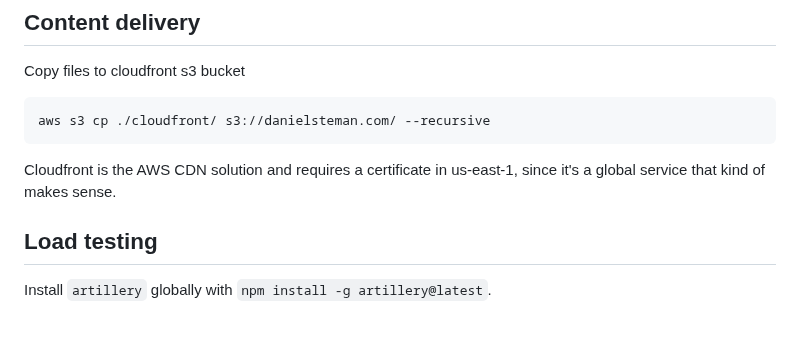
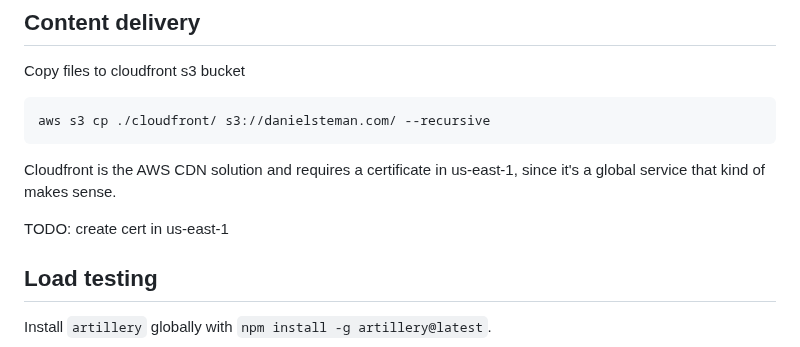
Before and after one commit to danielsteman/web-rs, a Markdown page: README.md, the part around the change. Drawn GitHub-style; blank space fills up the shorter version.

Commit message:
add todo

```diff
--- a/README.md
+++ b/README.md
@@ -91,6 +91,8 @@ aws s3 cp ./cloudfront/ s3://danielsteman.com/ --recursive
 
 Cloudfront is the AWS CDN solution and requires a certificate in us-east-1, since it's a global service that kind of makes sense.
 
+TODO: create cert in us-east-1
+
 ## Load testing
 
 Install `artillery` globally with `npm install -g artillery@latest`.
```
